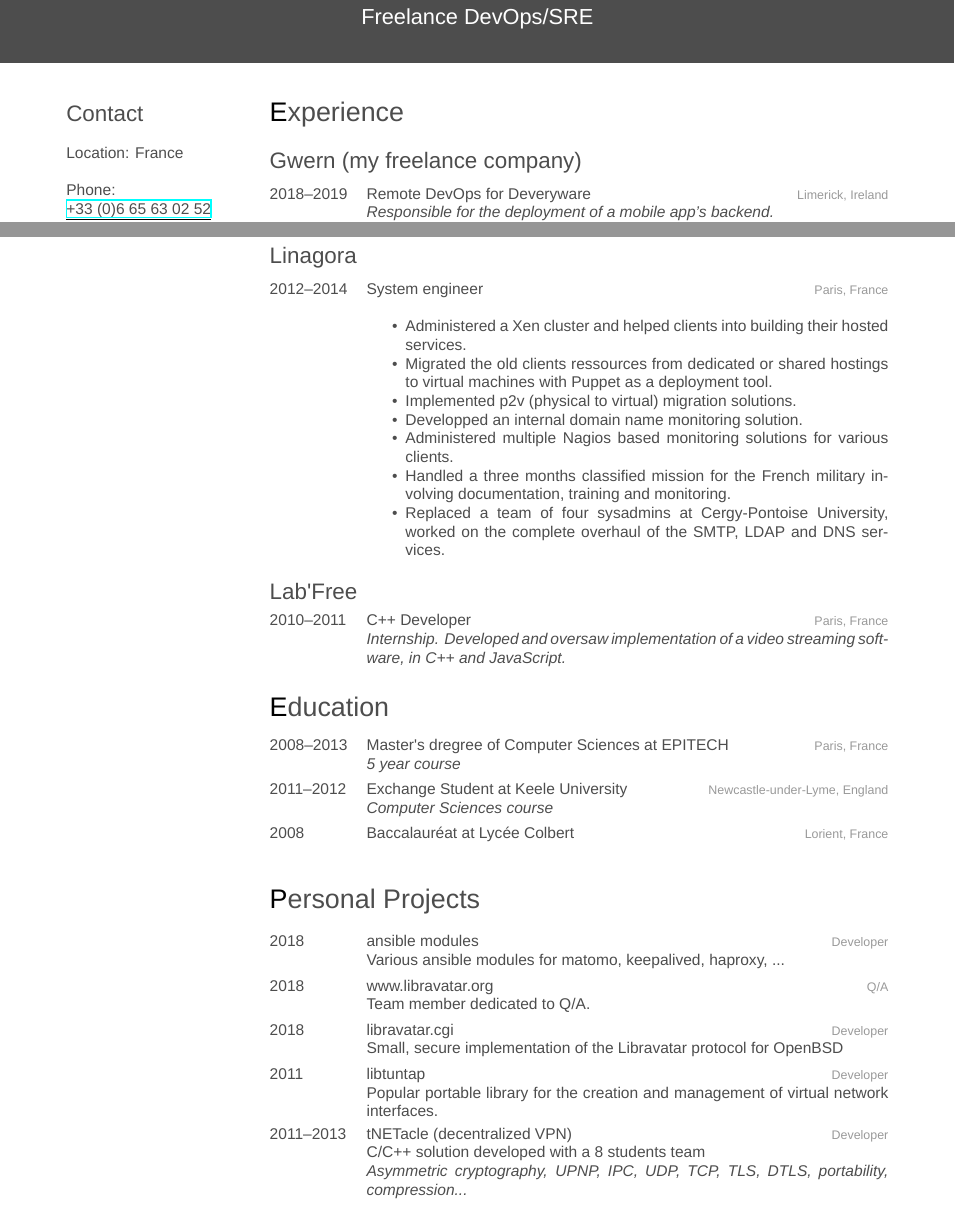
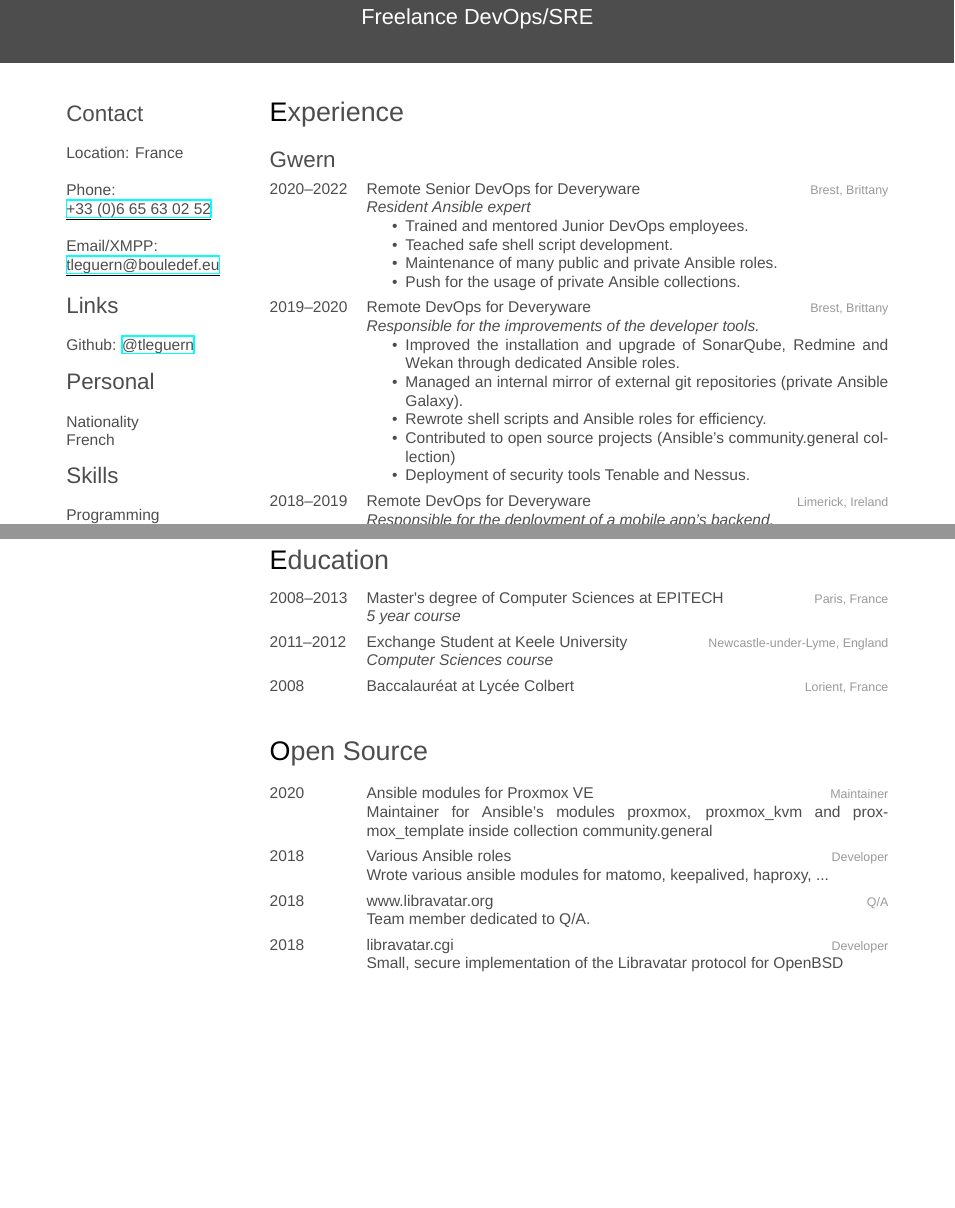
Before and after one commit to tleguern/Resume, a LaTeX CV (tleguern_resume.tex): two parts of pages 1 and 2 of 2, joined at a grey line, cut so that both start at the same text, the shorter picture padded with empty space. Compiled offline with XeLaTeX; a missing font is replaced by an installed copy or a similar font.

Commit message:
Deveryware update

```diff
--- a/tleguern_resume.tex
+++ b/tleguern_resume.tex
@@ -40,13 +40,12 @@
 \textbf{Email/XMPP}: \href{mailto:tleguern@bouledef.eu}{\underline{tleguern@bouledef.eu}}
 \section {Links}
 ~
-\href{https://github.com/Aversiste}{Github: \underline{Aversiste}}
-\href{https://www.bouledef.eu/~tleguern}{Website: \underline{WWW}}
+Github: \href{https://github.com/tleguern}{@tleguern}
 \section{Personal}
 ~
 \textbf{Nationality}
 French
 \section{Skills}
 ~
-\textbf{Programming Languages:} C, C++, Shell, Python
+\textbf{Programming Languages:} C, Shell, Python
 \textbf{Operating Systems:} OpenBSD, Linux
@@ -64,8 +63,27 @@
 
 \section{Experience}
 
-\subsection{Gwern (my freelance company)}
+\subsection{Gwern}
 \begin{entrylist}
+\entry {2020--2022} {Remote Senior DevOps for Deveryware} {Brest, Brittany} {
+  \emph{Resident Ansible expert}
+  \begin{itemize}
+    \item Trained and mentored Junior DevOps employees.
+    \item Teached safe shell script development.
+    \item Maintenance of many public and private Ansible roles.
+    \item Push for the usage of private Ansible collections.
+  \end{itemize}
+}
+\entry {2019--2020} {Remote DevOps for Deveryware} {Brest, Brittany} {
+  \emph{Responsible for the improvements of the developer tools.}
+  \begin{itemize}
+    \item Improved the installation and upgrade of SonarQube, Redmine and Wekan through dedicated Ansible roles.
+    \item Managed an internal mirror of external git repositories (private Ansible Galaxy).
+    \item Rewrote shell scripts and Ansible roles for efficiency.
+    \item Contributed to open source projects (Ansible's community.general collection)
+    \item Deployment of security tools Tenable and Nessus.
+  \end{itemize}
+}
 \entry {2018--2019} {Remote DevOps for Deveryware} {Limerick, Ireland} {
   \emph{Responsible for the deployment of a mobile app's backend.}
   \begin{itemize}
@@ -119,31 +139,29 @@
 
 %------------------------------------------------
 
-\pagebreak
-
-\subsection{Linagora}
-\begin{entrylist}
-\entry {2012--2014} {System engineer} {Paris, France} {
-  \begin{itemize}
-    \item Administered a Xen cluster and helped clients into building their hosted services.
-    \item Migrated the old clients ressources from dedicated or shared hostings to virtual machines with Puppet as a deployment tool.
-    \item Implemented p2v (physical to virtual) migration solutions.
-    \item Developped an internal domain name monitoring solution.
-    \item Administered multiple Nagios based monitoring solutions for various clients.
-    \item Handled a three months classified mission for the French military involving documentation, training and monitoring.
-    \item Replaced a team of four sysadmins at Cergy-Pontoise University, worked on the complete overhaul of the SMTP, LDAP and DNS services.
-  \end{itemize}
-}
-\end{entrylist}
+%\subsection{Linagora}
+%\begin{entrylist}
+%\entry {2012--2014} {System engineer} {Paris, France} {
+%  \begin{itemize}
+%    \item Administered a Xen cluster and helped clients into building their hosted services.
+%    \item Migrated the old clients ressources from dedicated or shared hostings to virtual machines with Puppet as a deployment tool.
+%    \item Implemented p2v (physical to virtual) migration solutions.
+%    \item Developped an internal domain name monitoring solution.
+%    \item Administered multiple Nagios based monitoring solutions for various clients.
+%    \item Handled a three months classified mission for the French military involving documentation, training and monitoring.
+%    \item Replaced a team of four sysadmins at Cergy-Pontoise University, worked on the complete overhaul of the SMTP, LDAP and DNS services.
+%  \end{itemize}
+%}
+%\end{entrylist}
 
 %------------------------------------------------
 
-\subsection{Lab'Free}
-\begin{entrylist}
-\entry {2010--2011} {C++ Developer} {Paris, France} {
-  \emph{Internship. Developed and oversaw implementation of a video streaming software, in C++ and JavaScript.}
-}
-\end{entrylist}
+%\subsection{Lab'Free}
+%\begin{entrylist}
+%\entry {2010--2011} {C++ Developer} {Paris, France} {
+%  \emph{Internship. Developed and oversaw implementation of a video streaming software, in C++ and JavaScript.}
+%}
+%\end{entrylist}
 
 %-------------------------------------------------------------------------------
 %	EDUCATION SECTION
@@ -154,7 +172,7 @@
 \begin{entrylist}
 \entry
 {2008--2013}
-{Master's dregree {\normalfont of Computer Sciences at EPITECH}}
+{Master's degree {\normalfont of Computer Sciences at EPITECH}}
 {Paris, France}
 {\emph{5 year course}}
 \entry
@@ -170,16 +188,21 @@
 \end{entrylist}
 
 %-------------------------------------------------------------------------------
-%	Presonal
+%	OPEN SOURCE
 %-------------------------------------------------------------------------------
 
-\section{Personal Projects}
+\section{Open Source}
 \begin{entrylist}
 \entry
+{2020}
+{Ansible modules for Proxmox VE}
+{Maintainer}
+{Maintainer for Ansible's modules proxmox, proxmox\_kvm and proxmox\_template inside collection community.general}
+\entry
 {2018}
-{ansible modules}
+{Various Ansible roles}
 {Developer}
-{Various ansible modules for matomo, keepalived, haproxy, ...}
+{Wrote various ansible modules for matomo, keepalived, haproxy, ...}
 \entry
 {2018}
 {www.libravatar.org}
@@ -190,17 +213,17 @@
 {libravatar.cgi}
 {Developer}
 {Small, secure implementation of the Libravatar protocol for OpenBSD}
-\entry
-{2011}
-{libtuntap}
-{Developer}
-{Popular portable library for the creation and management of virtual network interfaces.}
-\entry
-{2011--2013}
-{tNETacle (decentralized VPN)}
-{Developer}
-{C/C++ solution developed with a 8 students team \\
-\emph{Asymmetric cryptography, UPNP, IPC, UDP, TCP, TLS, DTLS, portability, compression...}}
+%\entry
+%{2011}
+%{libtuntap}
+%{Developer}
+%{Popular portable library for the creation and management of virtual network interfaces.}
+%\entry
+%{2011--2013}
+%{tNETacle (decentralized VPN)}
+%{Developer}
+%{C/C++ solution developed with a 8 students team \\
+%\emph{Asymmetric cryptography, UPNP, IPC, UDP, TCP, TLS, DTLS, portability, compression...}}
 \end{entrylist}
 
 \end{document}
```
Also changed, not shown: tleguern_resume.tex (8 more changed lines).
